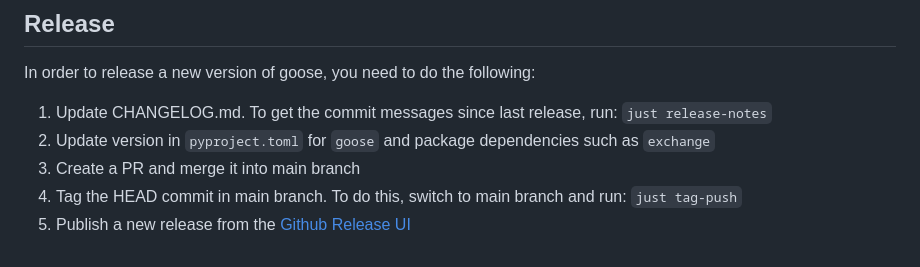
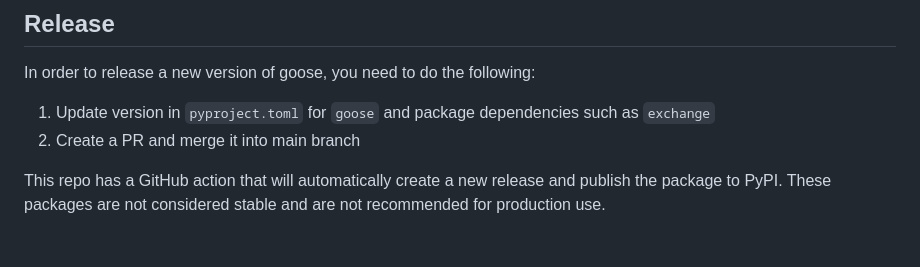
Before and after one commit to block-open-source/goose-plugins, a Markdown page: CONTRIBUTING.md, the part around the change. Drawn GitHub-style.

Commit message:
Add more context to release section.

```diff
--- a/CONTRIBUTING.md
+++ b/CONTRIBUTING.md
@@ -65,11 +65,10 @@ This project follows the [Conventional Commits](https://www.conventionalcommits.
 
 In order to release a new version of goose, you need to do the following:
 
-1. Update CHANGELOG.md. To get the commit messages since last release, run: `just release-notes`
-2. Update version in `pyproject.toml` for `goose` and package dependencies such as `exchange`
-3. Create a PR and merge it into main branch
-4. Tag the HEAD commit in main branch. To do this, switch to main branch and run: `just tag-push`
-5. Publish a new release from the [Github Release UI](https://github.com/block/goose/releases)
+1. Update version in `pyproject.toml` for `goose` and package dependencies such as `exchange`
+2. Create a PR and merge it into main branch
+
+This repo has a GitHub action that will automatically create a new release and publish the package to PyPI. These packages are not considered stable and are not recommended for production use.
 
 [issues]: https://github.com/block/goose/issues
 [goose-plugins]: https://github.com/block-open-source/goose-plugins
```
